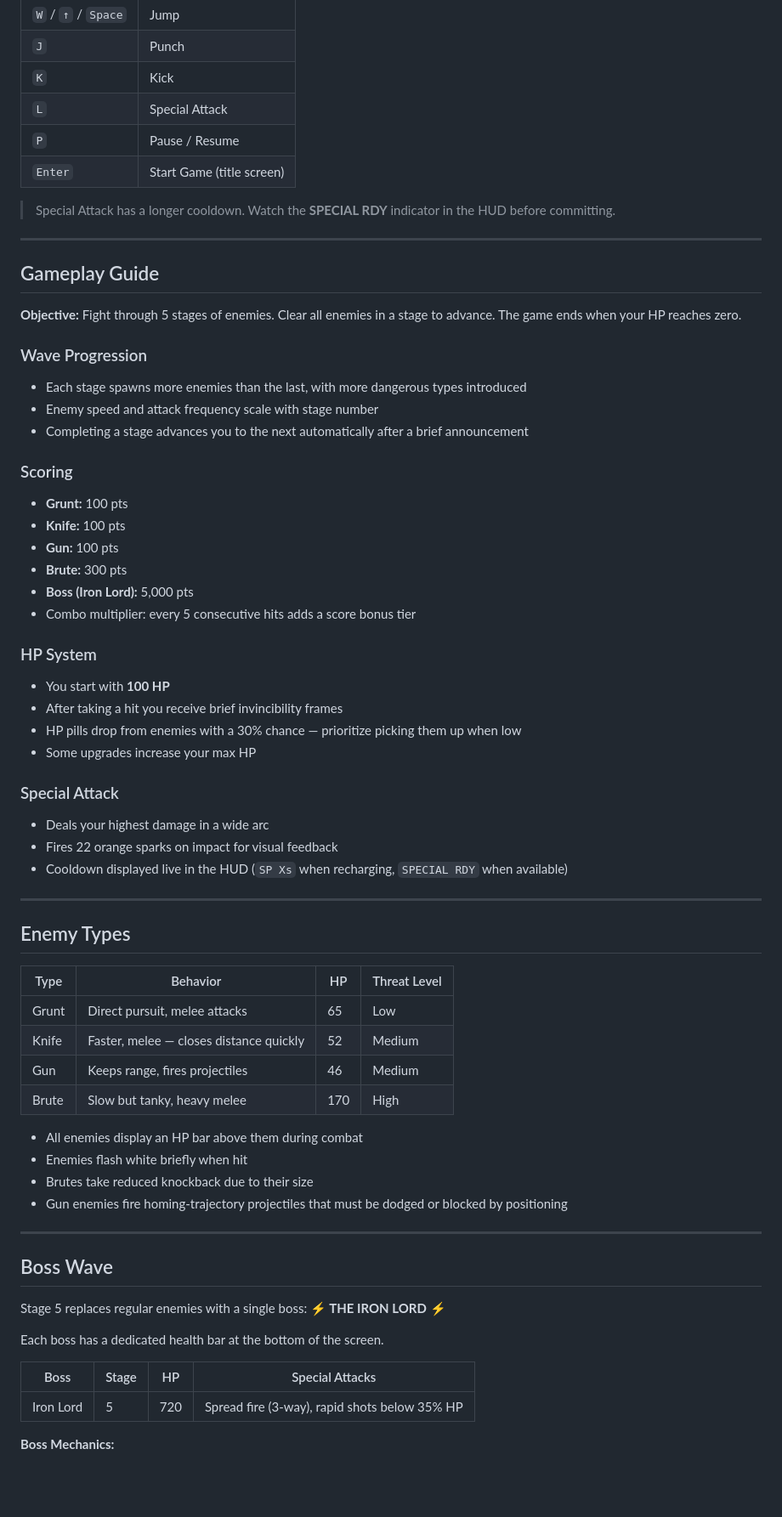
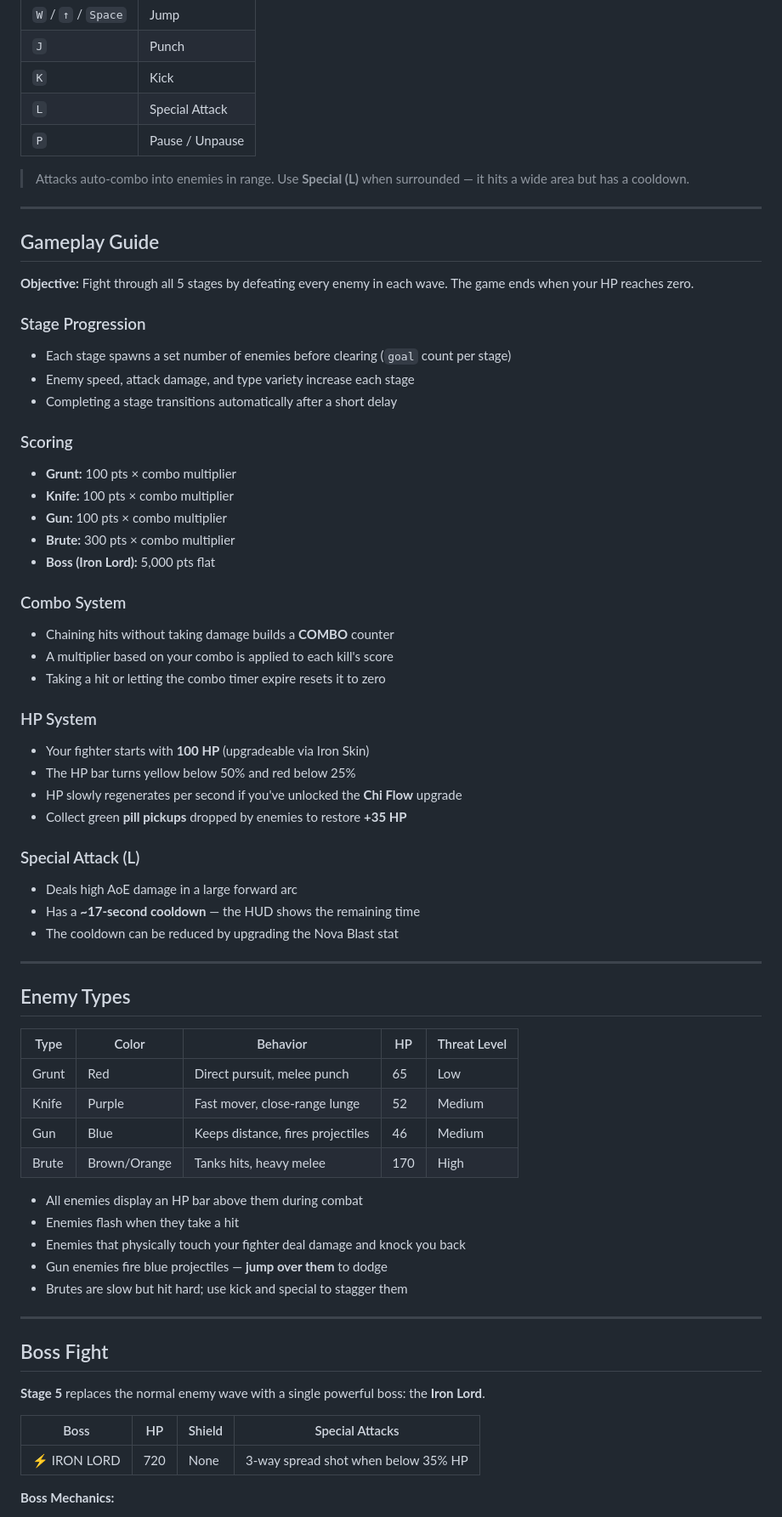
Before and after one commit to jadecatherineocampo-creator/ochi-and-ocampo_Side-Scroll-Brawler, a Markdown page: README.md, the part around one of its changes. Shown at 85% size. GitHub-like rendering; blank space fills up the shorter version.

```diff
--- a/README.md
+++ b/README.md
@@ -113,72 +108,69 @@ Share this link for live demos or submissions.
 | `J` | Punch |
 | `K` | Kick |
 | `L` | Special Attack |
-| `P` | Pause / Resume |
-| `Enter` | Start Game (title screen) |
+| `P` | Pause / Unpause |
 
-> Special Attack has a longer cooldown. Watch the **SPECIAL RDY** indicator in the HUD before committing.
+> Attacks auto-combo into enemies in range. Use **Special (L)** when surrounded — it hits a wide area but has a cooldown.
 
 ---
 
 ## Gameplay Guide
 
-**Objective:** Fight through 5 stages of enemies. Clear all enemies in a stage to advance. The game ends when your HP reaches zero.
+**Objective:** Fight through all 5 stages by defeating every enemy in each wave. The game ends when your HP reaches zero.
 
-### Wave Progression
+### Stage Progression
 
-- Each stage spawns more enemies than the last, with more dangerous types introduced
-- Enemy speed and attack frequency scale with stage number
-- Completing a stage advances you to the next automatically after a brief announcement
-
+- Each stage spawns a set number of enemies before clearing (`goal` count per stage)
+- Enemy speed, attack damage, and type variety increase each stage
+- Completing a stage transitions automatically after a short delay
 ### Scoring
 
-- **Grunt:** 100 pts
-- **Knife:** 100 pts
-- **Gun:** 100 pts
-- **Brute:** 300 pts
-- **Boss (Iron Lord):** 5,000 pts
-- Combo multiplier: every 5 consecutive hits adds a score bonus tier
+- **Grunt:** 100 pts × combo multiplier
+- **Knife:** 100 pts × combo multiplier
+- **Gun:** 100 pts × combo multiplier
+- **Brute:** 300 pts × combo multiplier
+- **Boss (Iron Lord):** 5,000 pts flat
+### Combo System
 
+- Chaining hits without taking damage builds a **COMBO** counter
+- A multiplier based on your combo is applied to each kill's score
+- Taking a hit or letting the combo timer expire resets it to zero
 ### HP System
 
-- You start with **100 HP**
-- After taking a hit you receive brief invincibility frames
-- HP pills drop from enemies with a 30% chance — prioritize picking them up when low
-- Some upgrades increase your max HP
+- Your fighter starts with **100 HP** (upgradeable via Iron Skin)
+- The HP bar turns yellow below 50% and red below 25%
+- HP slowly regenerates per second if you've unlocked the **Chi Flow** upgrade
+- Collect green **pill pickups** dropped by enemies to restore **+35 HP**
+### Special Attack (L)
 
-### Special Attack
-
-- Deals your highest damage in a wide arc
-- Fires 22 orange sparks on impact for visual feedback
-- Cooldown displayed live in the HUD (`SP Xs` when recharging, `SPECIAL RDY` when available)
-
+- Deals high AoE damage in a large forward arc
+- Has a **~17-second cooldown** — the HUD shows the remaining time
+- The cooldown can be reduced by upgrading the Nova Blast stat
 ---
 
 ## Enemy Types
 
-| Type | Behavior | HP | Threat Level |
-|---|---|---|---|
-| Grunt | Direct pursuit, melee attacks | 65 | Low |
-| Knife | Faster, melee — closes distance quickly | 52 | Medium |
-| Gun | Keeps range, fires projectiles | 46 | Medium |
-| Brute | Slow but tanky, heavy melee | 170 | High |
+| Type | Color | Behavior | HP | Threat Level |
+|---|---|---|---|---|
+| Grunt | Red | Direct pursuit, melee punch | 65 | Low |
+| Knife | Purple | Fast mover, close-range lunge | 52 | Medium |
+| Gun | Blue | Keeps distance, fires projectiles | 46 | Medium |
+| Brute | Brown/Orange | Tanks hits, heavy melee | 170 | High |
 
 - All enemies display an HP bar above them during combat
-- Enemies flash white briefly when hit
-- Brutes take reduced knockback due to their size
-- Gun enemies fire homing-trajectory projectiles that must be dodged or blocked by positioning
-
+- Enemies flash when they take a hit
+- Enemies that physically touch your fighter deal damage and knock you back
+- Gun enemies fire blue projectiles — **jump over them** to dodge
+- Brutes are slow but hit hard; use kick and special to stagger them
 ---
 
-## Boss Wave
+## Boss Fight
 
-Stage 5 replaces regular enemies with a single boss: **⚡ THE IRON LORD ⚡**
+**Stage 5** replaces the normal enemy wave with a single powerful boss: the **Iron Lord**.
 
-Each boss has a dedicated health bar at the bottom of the screen.
-
-| Boss | Stage | HP | Special Attacks |
+| Boss | HP | Shield | Special Attacks |
 |---|---|---|---|
-| Iron Lord | 5 | 720 | Spread fire (3-way), rapid shots below 35% HP |
+| ⚡ IRON LORD | 720 | None | 3-way spread shot when below 35% HP |
 
 **Boss Mechanics:**
 
```
Also changed, not shown: other parts of README.md (+62 -67 lines).
